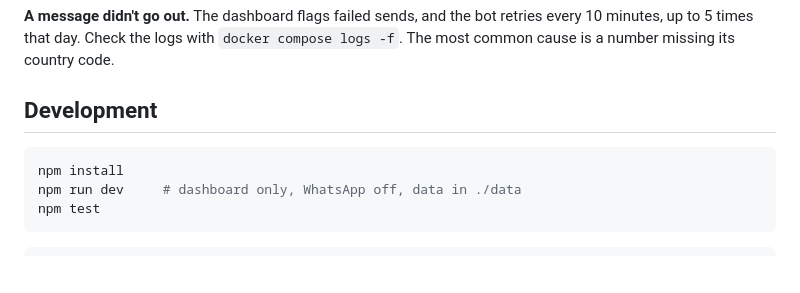
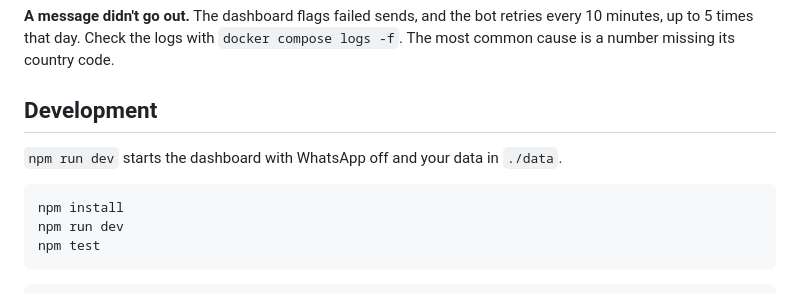
Before and after one commit to japneet250/whatsapp-birthday-bot, a Markdown page: README.md, the part around one of its changes. Rendered like a GitHub page; blank space fills up the shorter version.

````diff
--- a/README.md
+++ b/README.md
@@ -156,9 +164,11 @@ The dashboard flags failed sends, and the bot retries every 10 minutes, up to 5
 
 ## Development
 
+`npm run dev` starts the dashboard with WhatsApp off and your data in `./data`.
+
 ```bash
 npm install
-npm run dev     # dashboard only, WhatsApp off, data in ./data
+npm run dev
 npm test
 ```
 
````
Also changed, not shown: other parts of README.md (+18 -10 lines).
